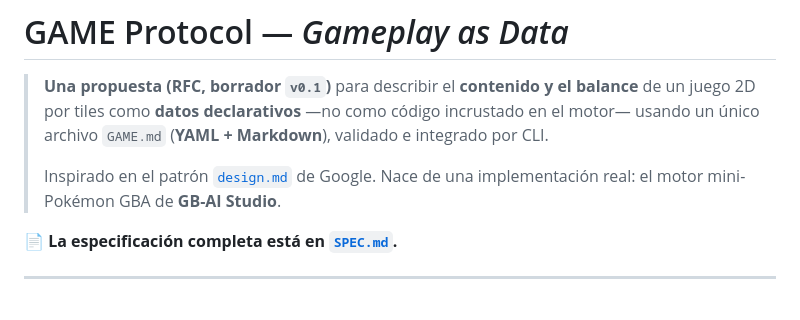
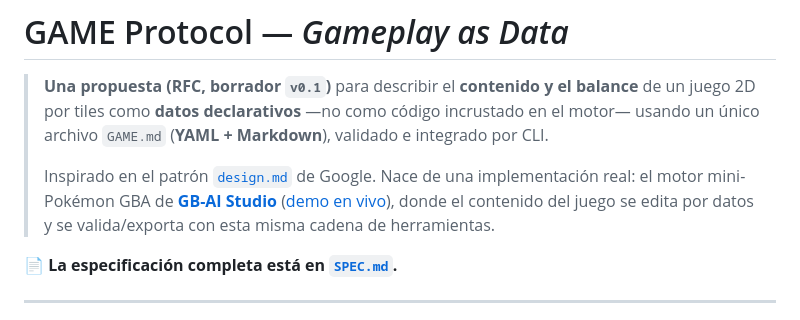
Before and after one commit to MauricioPerera/game-protocol, a Markdown page: README.md, the part around the change. GitHub-like rendering.

Commit message:
docs: enlazar la implementacion de referencia (GB-AI Studio + demo en vivo)
Co-Authored-By: Claude Opus 4.8 <noreply@anthropic.com>

```diff
--- a/README.md
+++ b/README.md
@@ -5,7 +5,9 @@
 > `GAME.md` (**YAML + Markdown**), validado e integrado por CLI.
 >
 > Inspirado en el patrón [`design.md`](https://github.com/google-labs-code/design.md) de Google.
-> Nace de una implementación real: el motor mini-Pokémon GBA de **GB-AI Studio**.
+> Nace de una implementación real: el motor mini-Pokémon GBA de
+> **[GB-AI Studio](https://github.com/MauricioPerera/gb-ai-studio)** ([demo en vivo](https://mauricioperera.github.io/gb-ai-studio/)),
+> donde el contenido del juego se edita por datos y se valida/exporta con esta misma cadena de herramientas.
 
 📄 **La especificación completa está en [`SPEC.md`](./SPEC.md).**
 
```
Also changed, not shown: SPEC.md (+3 -1 lines).
